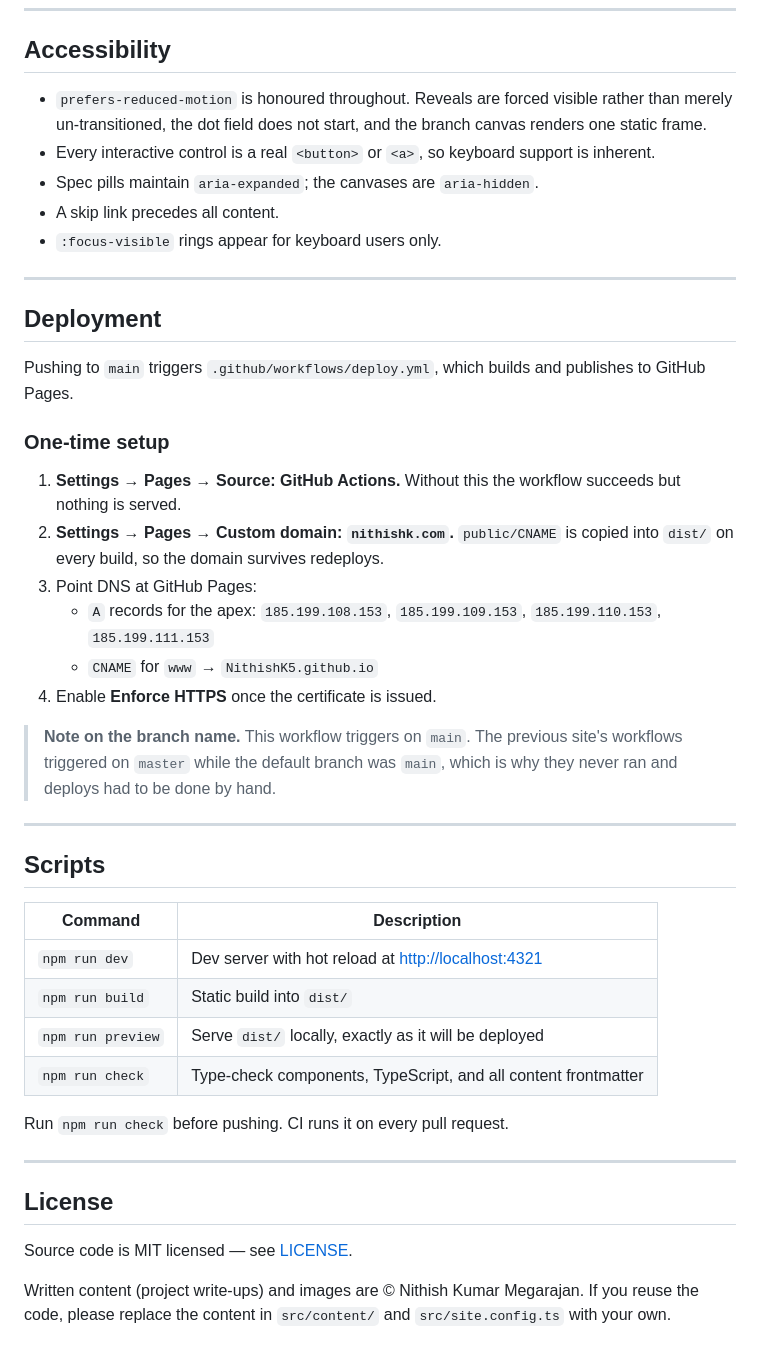
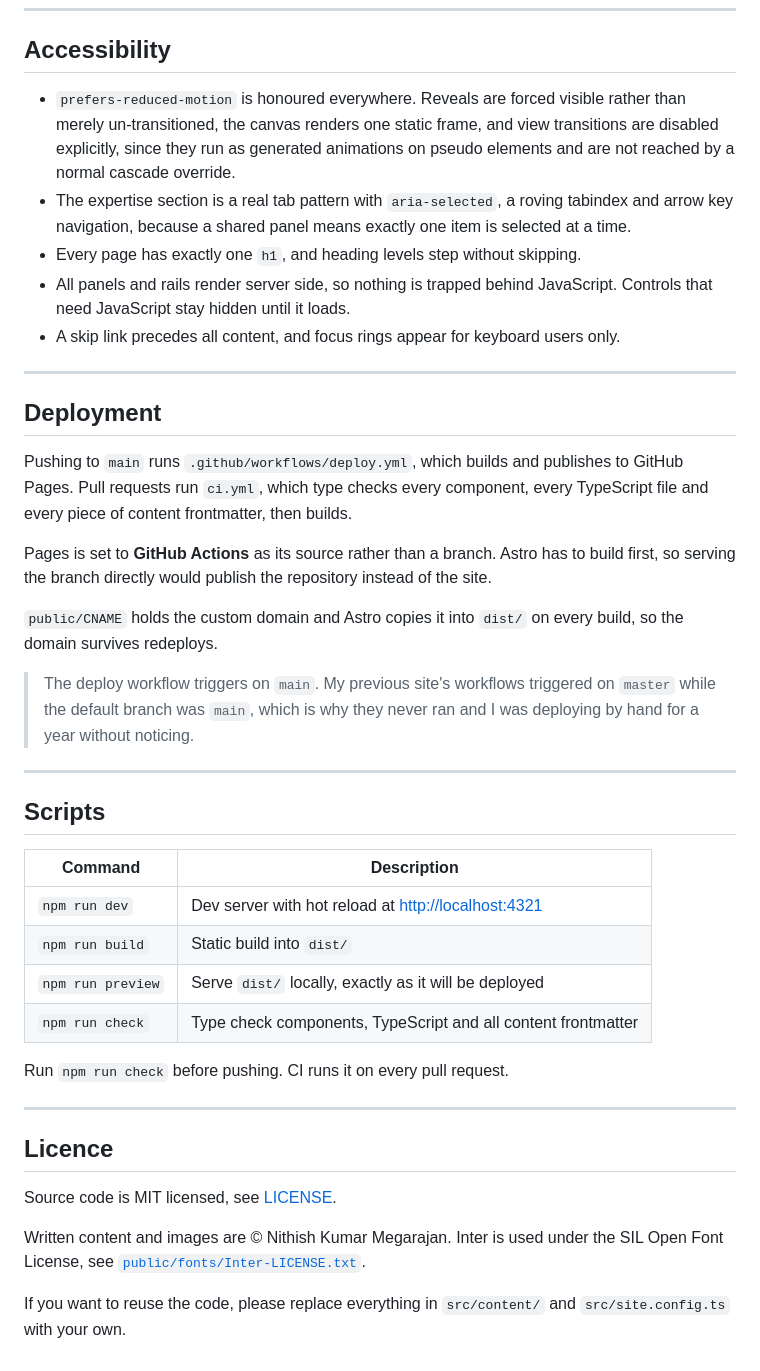
Before and after one commit to NithishK5/nithishk5.github.io, a Markdown page: README.md, the part around one of its changes. Drawn GitHub-style.

```diff
--- a/README.md
+++ b/README.md
@@ -207,56 +241,59 @@ one does. Start with `FPS` (growth pace) and `--plum-alpha` (visibility).
 
 ## Accessibility
 
-- `prefers-reduced-motion` is honoured throughout. Reveals are forced visible rather than
-  merely un-transitioned, the dot field does not start, and the branch canvas renders one
-  static frame.
-- Every interactive control is a real `<button>` or `<a>`, so keyboard support is inherent.
-- Spec pills maintain `aria-expanded`; the canvases are `aria-hidden`.
-- A skip link precedes all content.
-- `:focus-visible` rings appear for keyboard users only.
+- `prefers-reduced-motion` is honoured everywhere. Reveals are forced visible
+  rather than merely un-transitioned, the canvas renders one static frame, and
+  view transitions are disabled explicitly, since they run as generated
+  animations on pseudo elements and are not reached by a normal cascade override.
+- The expertise section is a real tab pattern with `aria-selected`, a roving
+  tabindex and arrow key navigation, because a shared panel means exactly one
+  item is selected at a time.
+- Every page has exactly one `h1`, and heading levels step without skipping.
+- All panels and rails render server side, so nothing is trapped behind
+  JavaScript. Controls that need JavaScript stay hidden until it loads.
+- A skip link precedes all content, and focus rings appear for keyboard users
+  only.
 
 ---
 
 ## Deployment
 
-Pushing to `main` triggers `.github/workflows/deploy.yml`, which builds and publishes to
-GitHub Pages.
+Pushing to `main` runs `.github/workflows/deploy.yml`, which builds and publishes
+to GitHub Pages. Pull requests run `ci.yml`, which type checks every component,
+every TypeScript file and every piece of content frontmatter, then builds.
 
-### One-time setup
+Pages is set to **GitHub Actions** as its source rather than a branch. Astro has
+to build first, so serving the branch directly would publish the repository
+instead of the site.
 
-1. **Settings → Pages → Source: GitHub Actions.** Without this the workflow succeeds but
-   nothing is served.
-2. **Settings → Pages → Custom domain: `nithishk.com`.** `public/CNAME` is copied into
-   `dist/` on every build, so the domain survives redeploys.
-3. Point DNS at GitHub Pages:
-   - `A` records for the apex: `185.199.108.153`, `185.199.109.153`, `185.199.110.153`,
-     `185.199.111.153`
-   - `CNAME` for `www` → `NithishK5.github.io`
-4. Enable **Enforce HTTPS** once the certificate is issued.
+`public/CNAME` holds the custom domain and Astro copies it into `dist/` on every
+build, so the domain survives redeploys.
 
-> **Note on the branch name.** This workflow triggers on `main`. The previous site's
-> workflows triggered on `master` while the default branch was `main`, which is why they
-> never ran and deploys had to be done by hand.
+> The deploy workflow triggers on `main`. My previous site's workflows triggered
+> on `master` while the default branch was `main`, which is why they never ran
+> and I was deploying by hand for a year without noticing.
 
 ---
 
 ## Scripts
 
-| Command           | Description                                                    |
-| ----------------- | -------------------------------------------------------------- |
-| `npm run dev`     | Dev server with hot reload at <http://localhost:4321>           |
-| `npm run build`   | Static build into `dist/`                                       |
-| `npm run preview` | Serve `dist/` locally, exactly as it will be deployed           |
-| `npm run check`   | Type-check components, TypeScript, and all content frontmatter  |
+| Command           | Description                                                  |
+| ----------------- | ------------------------------------------------------------ |
+| `npm run dev`     | Dev server with hot reload at <http://localhost:4321>         |
+| `npm run build`   | Static build into `dist/`                                     |
+| `npm run preview` | Serve `dist/` locally, exactly as it will be deployed         |
+| `npm run check`   | Type check components, TypeScript and all content frontmatter |
 
 Run `npm run check` before pushing. CI runs it on every pull request.
 
 ---
 
-## License
+## Licence
 
-Source code is MIT licensed — see [LICENSE](./LICENSE).
+Source code is MIT licensed, see [LICENSE](./LICENSE).
 
-Written content (project write-ups) and images are © Nithish Kumar Megarajan. If you
-reuse the code, please replace the content in `src/content/` and `src/site.config.ts` with
-your own.
+Written content and images are © Nithish Kumar Megarajan. Inter is used under the
+SIL Open Font License, see [`public/fonts/Inter-LICENSE.txt`](./public/fonts/Inter-LICENSE.txt).
+
+If you want to reuse the code, please replace everything in `src/content/` and
+`src/site.config.ts` with your own.
```
Also changed, not shown: other parts of README.md (+144 -110 lines), DOMAIN.md (deleted, +0 -42 lines).
